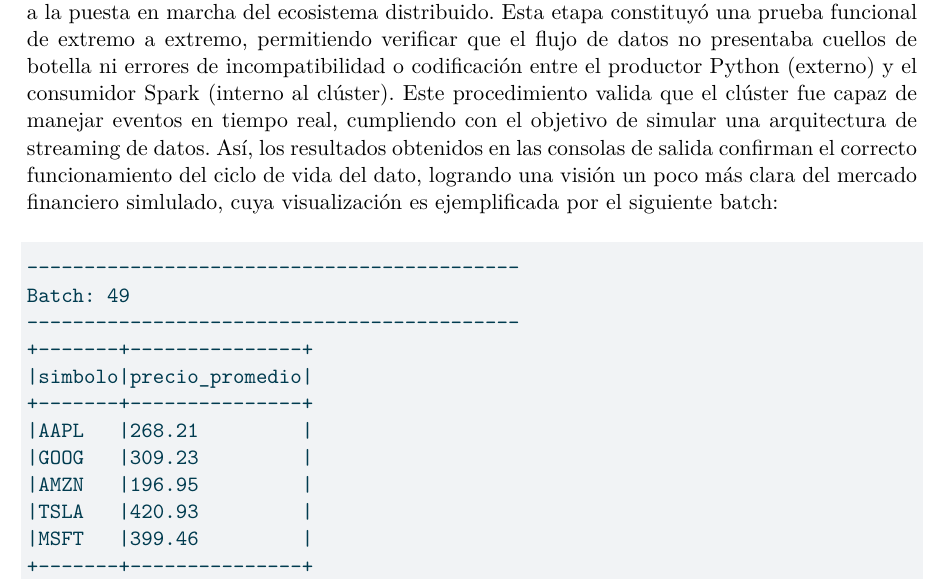
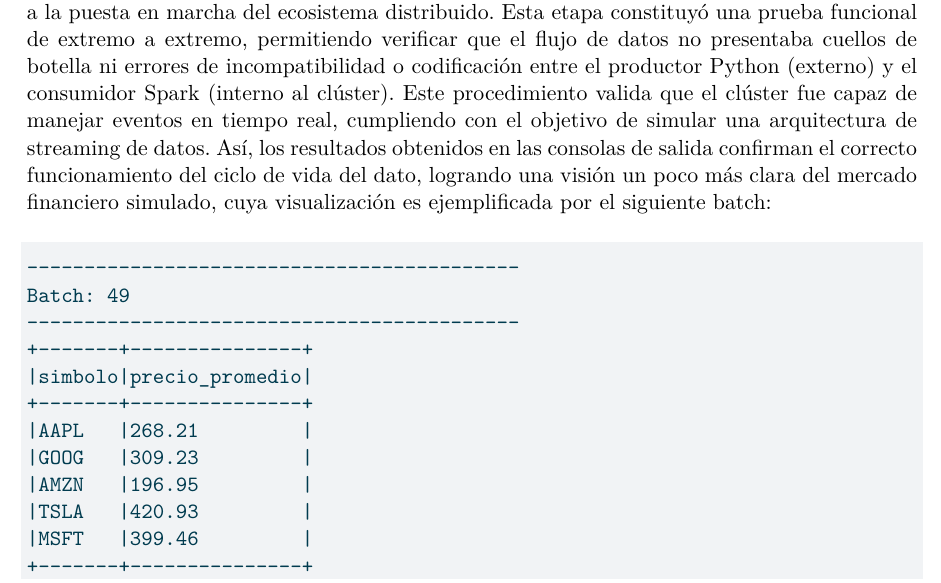
Before and after one commit to cejasmau/tp_bigdata, an R Markdown document (informe.Rmd): part of page 9 of 11, cut so that both start at the same text. The pictures show the output file informe.pdf that the author committed with the source.

Commit message:
Corrección escritura

````diff
--- a/informe.Rmd
+++ b/informe.Rmd
@@ -241,7 +241,7 @@ En segundo lugar, a través del panel de estadísticas de Docker Desktop, se mon
 
 ![Estadísticas de consumo de recursos (CPU, memoria, disco y red) del contenedor Spark Master.](imagenes/graf5.png){height=290px}
 
-En tercer y último lugar, como prueba de integración de la arquitectura propuesta, se procedió a la puesta en marcha del ecosistema distribuido. Esta etapa constituyó una prueba funcional de extremo a extremo, permitiendo verificar que el flujo de datos no presentaba cuellos de botella ni errores de incompatibilidad o codificación entre el productor Python (externo) y el consumidor Spark (interno al clúster). Este procedimiento valida que el clúster fue capaz de manejar eventos en tiempo real, cumpliendo con el objetivo de simular una arquitectura de streaming de datos. Así, los resultados obtenidos en las consolas de salida confirman el correcto funcionamiento del ciclo de vida del dato, logrando una visión un poco más clara del mercado financiero simlulado, cuya visualización es ejemplificada por el siguiente batch:
+En tercer y último lugar, como prueba de integración de la arquitectura propuesta, se procedió a la puesta en marcha del ecosistema distribuido. Esta etapa constituyó una prueba funcional de extremo a extremo, permitiendo verificar que el flujo de datos no presentaba cuellos de botella ni errores de incompatibilidad o codificación entre el productor Python (externo) y el consumidor Spark (interno al clúster). Este procedimiento valida que el clúster fue capaz de manejar eventos en tiempo real, cumpliendo con el objetivo de simular una arquitectura de streaming de datos. Así, los resultados obtenidos en las consolas de salida confirman el correcto funcionamiento del ciclo de vida del dato, logrando una visión un poco más clara del mercado financiero simulado, cuya visualización es ejemplificada por el siguiente batch:
 
 ```text
 
````
Also changed, not shown: informe.pdf.
